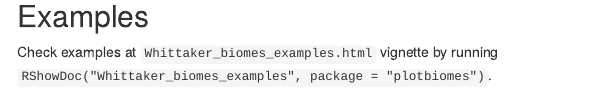
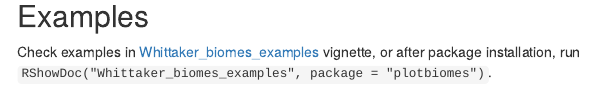
Before and after one commit to valentinitnelav/plotbiomes, an R Markdown document (inst/doc/Whittaker_biomes_dataset.Rmd): the page in a window 1100 px wide, from 8900 px down. Rendered offline with R 4.5, knitr and Pandoc, with nearby package versions; some code elsewhere in the file could not run offline; menus at the side of the page are left out.

Commit message:
add rawgit.com for examples vignette

```diff
--- a/inst/doc/Whittaker_biomes_dataset.Rmd
+++ b/inst/doc/Whittaker_biomes_dataset.Rmd
@@ -252,4 +252,4 @@
 <div id='examples'/>
 ## Examples
 
-Check examples at `Whittaker_biomes_examples.html` vignette by running `RShowDoc("Whittaker_biomes_examples", package = "plotbiomes")`.
+Check examples in [Whittaker_biomes_examples](https://rawgit.com/valentinitnelav/plotbiomes/master/inst/doc/Whittaker_biomes_examples.html) vignette, or after package installation, run `RShowDoc("Whittaker_biomes_examples", package = "plotbiomes")`.
```
